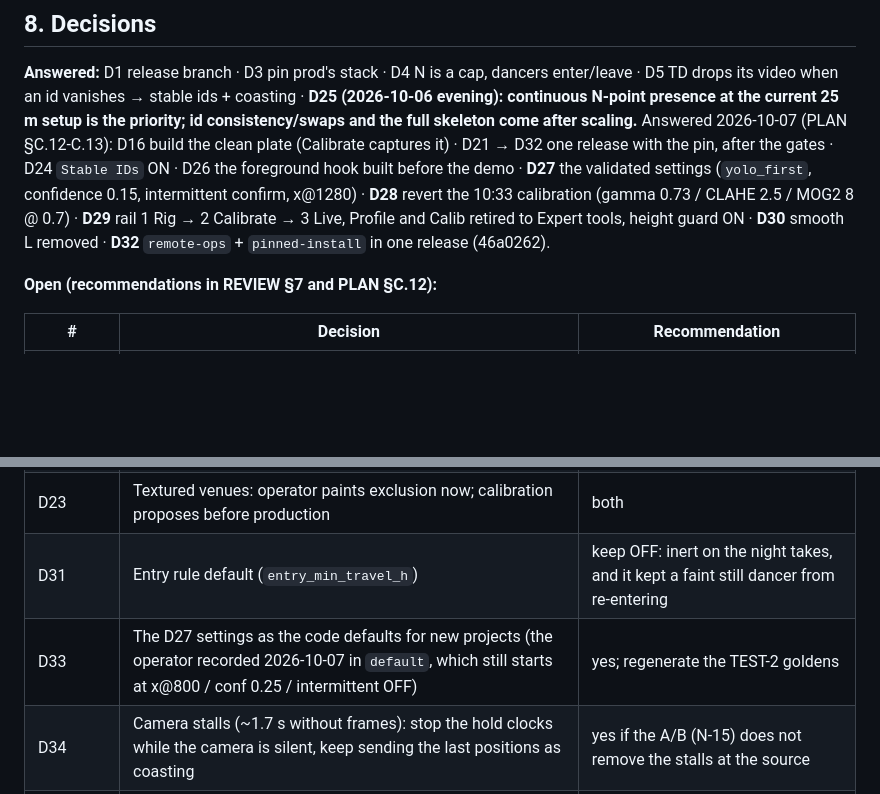
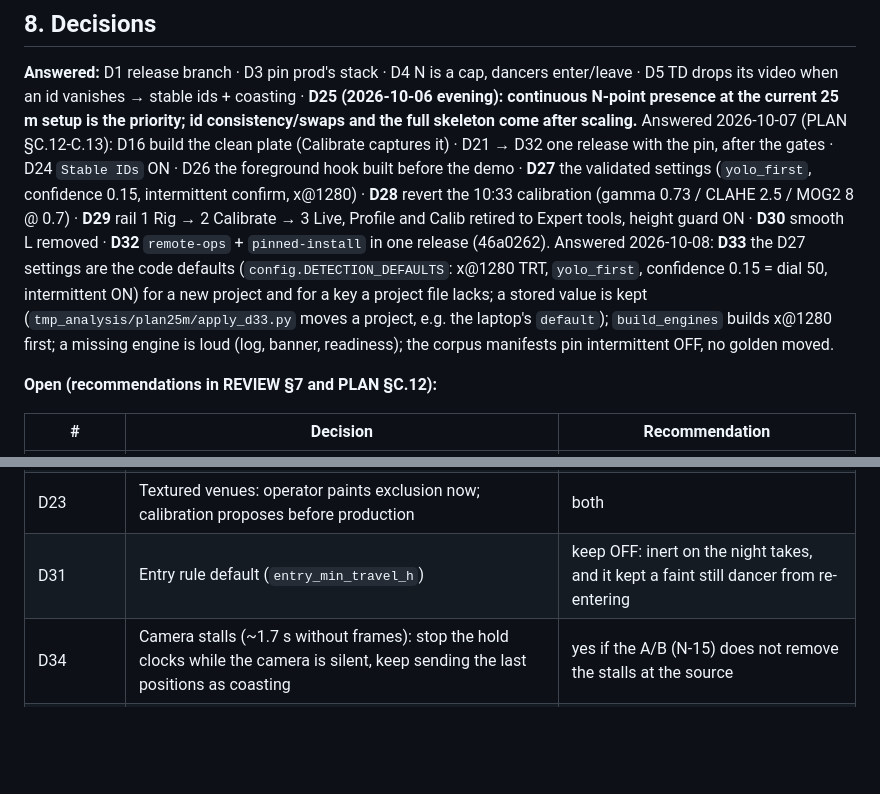
Before and after one commit to Hemisphere-Project/WallDance, a Markdown page: docs/ROADMAP.md, 2 parts joined by grey strips. Drawn GitHub-style; blank space fills up the shorter version.

```diff
--- a/docs/ROADMAP.md
+++ b/docs/ROADMAP.md
@@ -211,6 +211,10 @@ validated settings (`yolo_first`, confidence 0.15, intermittent confirm, x@1280)
 calibration (gamma 0.73 / CLAHE 2.5 / MOG2 8 @ 0.7) · **D29** rail 1 Rig → 2 Calibrate → 3 Live, Profile and Calib
 retired to Expert tools, height guard ON · **D30** smooth L removed · **D32** `remote-ops` + `pinned-install` in one
 release (46a0262).
+Answered 2026-10-08: **D33** the D27 settings are the code defaults (`config.DETECTION_DEFAULTS`: x@1280 TRT, `yolo_first`,
+confidence 0.15 = dial 50, intermittent ON) for a new project and for a key a project file lacks; a stored value is
+kept (`tmp_analysis/plan25m/apply_d33.py` moves a project, e.g. the laptop's `default`); `build_engines` builds x@1280
+first; a missing engine is loud (log, banner, readiness); the corpus manifests pin intermittent OFF, no golden moved.
 
 **Open (recommendations in REVIEW §7 and PLAN §C.12):**
 
@@ -222,7 +226,6 @@ release (46a0262).
 | D22 | `/dancer/state` ON for the TD patch | yes if the patch uses it (fade while coasting) |
 | D23 | Textured venues: operator paints exclusion now; calibration proposes before production | both |
 | D31 | Entry rule default (`entry_min_travel_h`) | keep OFF: inert on the night takes, and it kept a faint still dancer from re-entering |
-| D33 | The D27 settings as the code defaults for new projects (the operator recorded 2026-10-07 in `default`, which still starts at x@800 / conf 0.25 / intermittent OFF) | yes; regenerate the TEST-2 goldens |
 | D34 | Camera stalls (~1.7 s without frames): stop the hold clocks while the camera is silent, keep sending the last positions as coasting | yes if the A/B (N-15) does not remove the stalls at the source |
 | D6 | Latency budget | measured ~140–170 ms effective centroid on fast moves today; D18 is the lever |
 | D7 | Exposure ≤ 25 ms | only with the IR multiplied (P-1) |
```
Also changed, not shown: docs/TERRAIN_DEMO_FR.md (+4 -2 lines).
